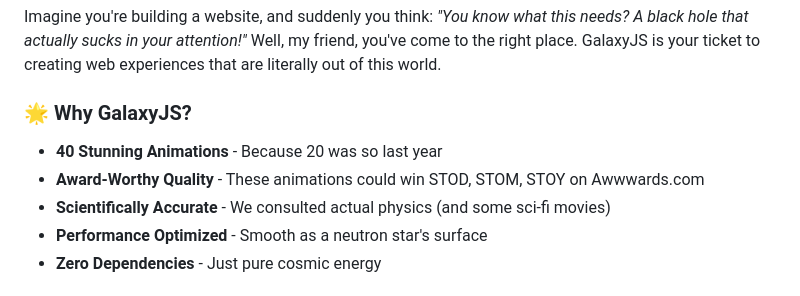
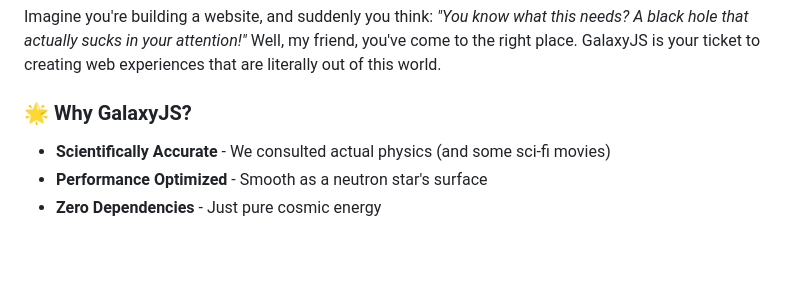
Before and after one commit to Edwson/GalaxyJS, a Markdown page: README.md, the part around the change. Drawn GitHub-style; blank space fills up the shorter version.

```diff
--- a/README.md
+++ b/README.md
@@ -12,8 +12,6 @@ Imagine you're building a website, and suddenly you think: *"You know what this
 
 ### 🌟 Why GalaxyJS?
 
-- **40 Stunning Animations** - Because 20 was so last year
-- **Award-Worthy Quality** - These animations could win STOD, STOM, STOY on Awwwards.com
 - **Scientifically Accurate** - We consulted actual physics (and some sci-fi movies)
 - **Performance Optimized** - Smooth as a neutron star's surface
 - **Zero Dependencies** - Just pure cosmic energy
```
